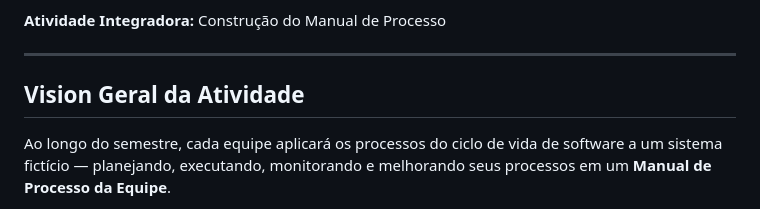
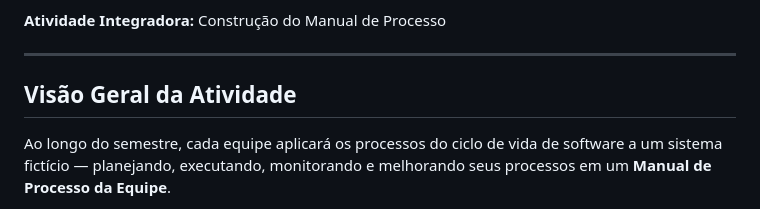
Before and after one commit to CINESOFT-SOLUTIONS/manual-processos-software, a Markdown page: references/guidelines/instrucoes-disciplina.md, the part around the change. Rendered like a GitHub page.

```diff
--- a/references/guidelines/instrucoes-disciplina.md
+++ b/references/guidelines/instrucoes-disciplina.md
@@ -6,7 +6,7 @@
 
 ---
 
-## Vision Geral da Atividade
+## Visão Geral da Atividade
 
 Ao longo do semestre, cada equipe aplicará os processos do ciclo de vida de software a um sistema fictício — planejando, executando, monitorando e melhorando seus processos em um **Manual de Processo da Equipe**.
 
```
Also changed, not shown: references/guidelines/estrutura-minima-manual.md (+21 -3 lines), references/guidelines/orientacoes-capitulo-6.md (added, +58 -0 lines).
